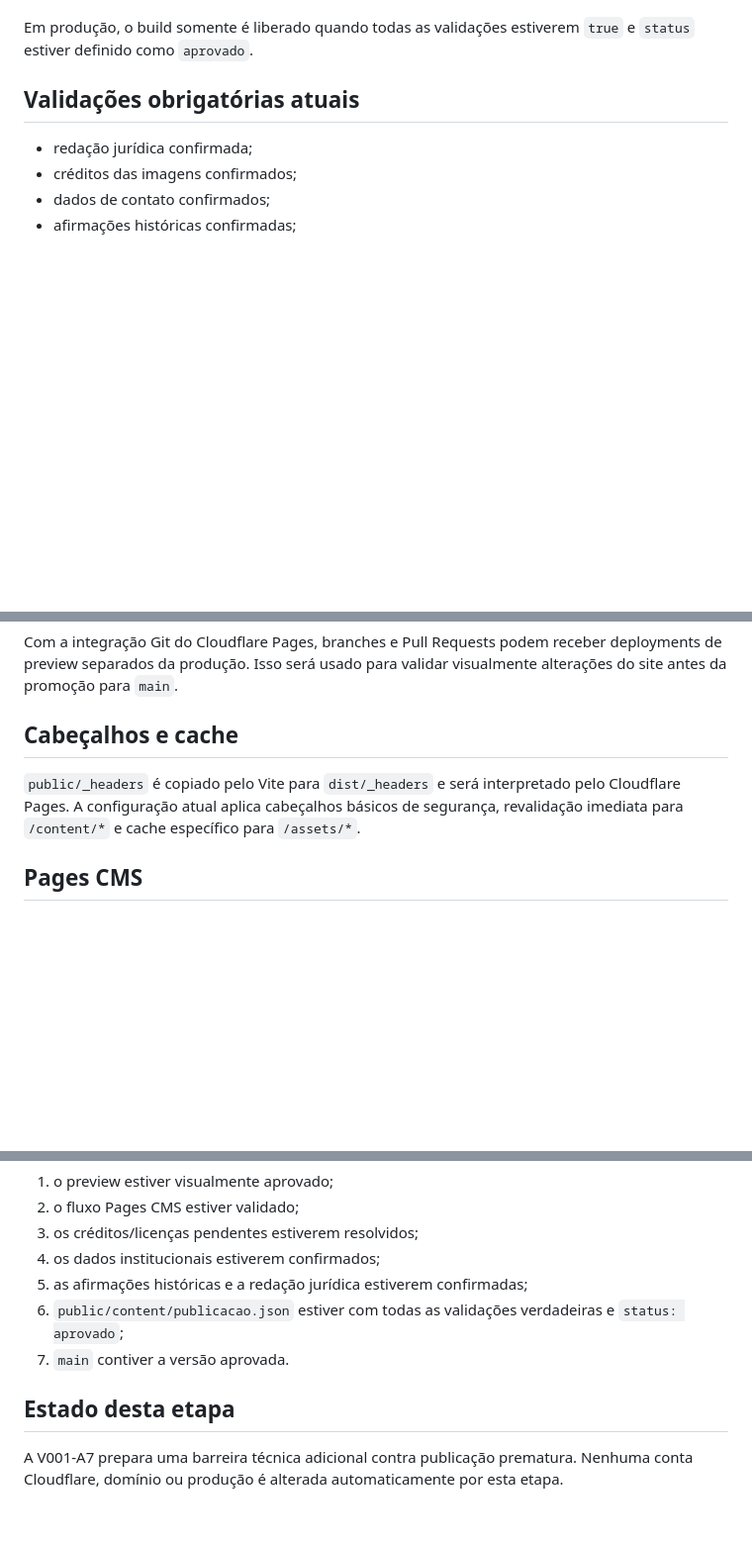
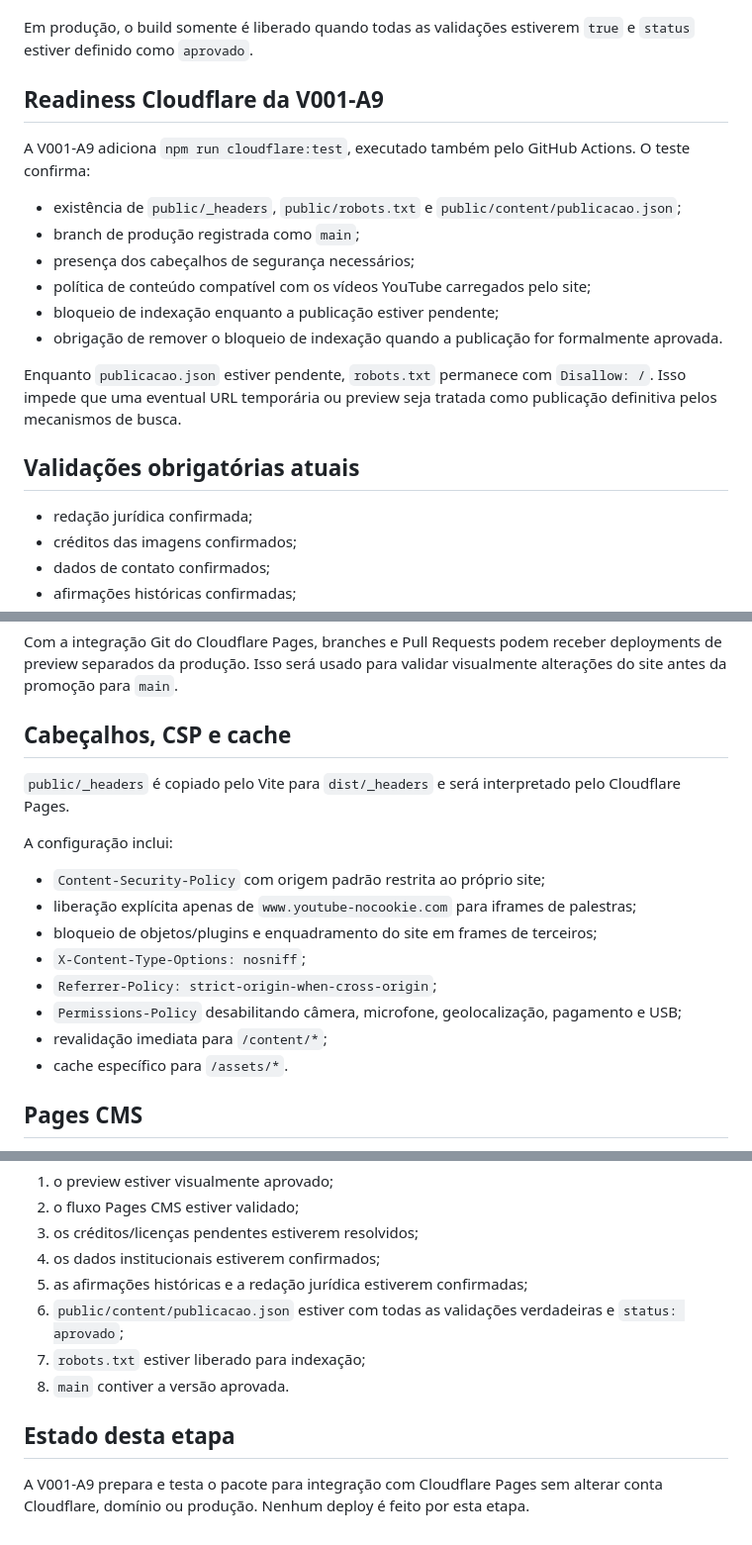
Before and after one commit to Seshomaru1984/pa-safra-compensacao-ambiental-social, a Markdown page: docs/PUBLICACAO-CLOUDFLARE-PAGES.md, 3 parts joined by grey strips. Shown at 99% size. Drawn GitHub-style; blank space fills up the shorter version.

Commit message:
docs(pa-v001-a9): documentar readiness Cloudflare e indexacao

```diff
--- a/docs/PUBLICACAO-CLOUDFLARE-PAGES.md
+++ b/docs/PUBLICACAO-CLOUDFLARE-PAGES.md
@@ -37,6 +37,19 @@ Comportamento:
 - `npm run prepublish:check`: modo **bloqueante** em qualquer ambiente para conferência deliberada.
 
 Em produção, o build somente é liberado quando todas as validações estiverem `true` e `status` estiver definido como `aprovado`.
+
+## Readiness Cloudflare da V001-A9
+
+A V001-A9 adiciona `npm run cloudflare:test`, executado também pelo GitHub Actions. O teste confirma:
+
+- existência de `public/_headers`, `public/robots.txt` e `public/content/publicacao.json`;
+- branch de produção registrada como `main`;
+- presença dos cabeçalhos de segurança necessários;
+- política de conteúdo compatível com os vídeos YouTube carregados pelo site;
+- bloqueio de indexação enquanto a publicação estiver pendente;
+- obrigação de remover o bloqueio de indexação quando a publicação for formalmente aprovada.
+
+Enquanto `publicacao.json` estiver pendente, `robots.txt` permanece com `Disallow: /`. Isso impede que uma eventual URL temporária ou preview seja tratada como publicação definitiva pelos mecanismos de busca.
 
 ## Validações obrigatórias atuais
 
@@ -61,9 +74,20 @@ Não configurar a branch `develop` ou branches `feat/...` como produção.
 
 Com a integração Git do Cloudflare Pages, branches e Pull Requests podem receber deployments de preview separados da produção. Isso será usado para validar visualmente alterações do site antes da promoção para `main`.
 
-## Cabeçalhos e cache
+## Cabeçalhos, CSP e cache
 
-`public/_headers` é copiado pelo Vite para `dist/_headers` e será interpretado pelo Cloudflare Pages. A configuração atual aplica cabeçalhos básicos de segurança, revalidação imediata para `/content/*` e cache específico para `/assets/*`.
+`public/_headers` é copiado pelo Vite para `dist/_headers` e será interpretado pelo Cloudflare Pages.
+
+A configuração inclui:
+
+- `Content-Security-Policy` com origem padrão restrita ao próprio site;
+- liberação explícita apenas de `www.youtube-nocookie.com` para iframes de palestras;
+- bloqueio de objetos/plugins e enquadramento do site em frames de terceiros;
+- `X-Content-Type-Options: nosniff`;
+- `Referrer-Policy: strict-origin-when-cross-origin`;
+- `Permissions-Policy` desabilitando câmera, microfone, geolocalização, pagamento e USB;
+- revalidação imediata para `/content/*`;
+- cache específico para `/assets/*`.
 
 ## Pages CMS
 
@@ -81,8 +105,9 @@ O domínio próprio será conectado somente depois que:
 4. os dados institucionais estiverem confirmados;
 5. as afirmações históricas e a redação jurídica estiverem confirmadas;
 6. `public/content/publicacao.json` estiver com todas as validações verdadeiras e `status: aprovado`;
-7. `main` contiver a versão aprovada.
+7. `robots.txt` estiver liberado para indexação;
+8. `main` contiver a versão aprovada.
 
 ## Estado desta etapa
 
-A V001-A7 prepara uma barreira técnica adicional contra publicação prematura. Nenhuma conta Cloudflare, domínio ou produção é alterada automaticamente por esta etapa.
+A V001-A9 prepara e testa o pacote para integração com Cloudflare Pages sem alterar conta Cloudflare, domínio ou produção. Nenhum deploy é feito por esta etapa.
```
Also changed, not shown: other parts of docs/PUBLICACAO-CLOUDFLARE-PAGES.md (+2 -2 lines).
